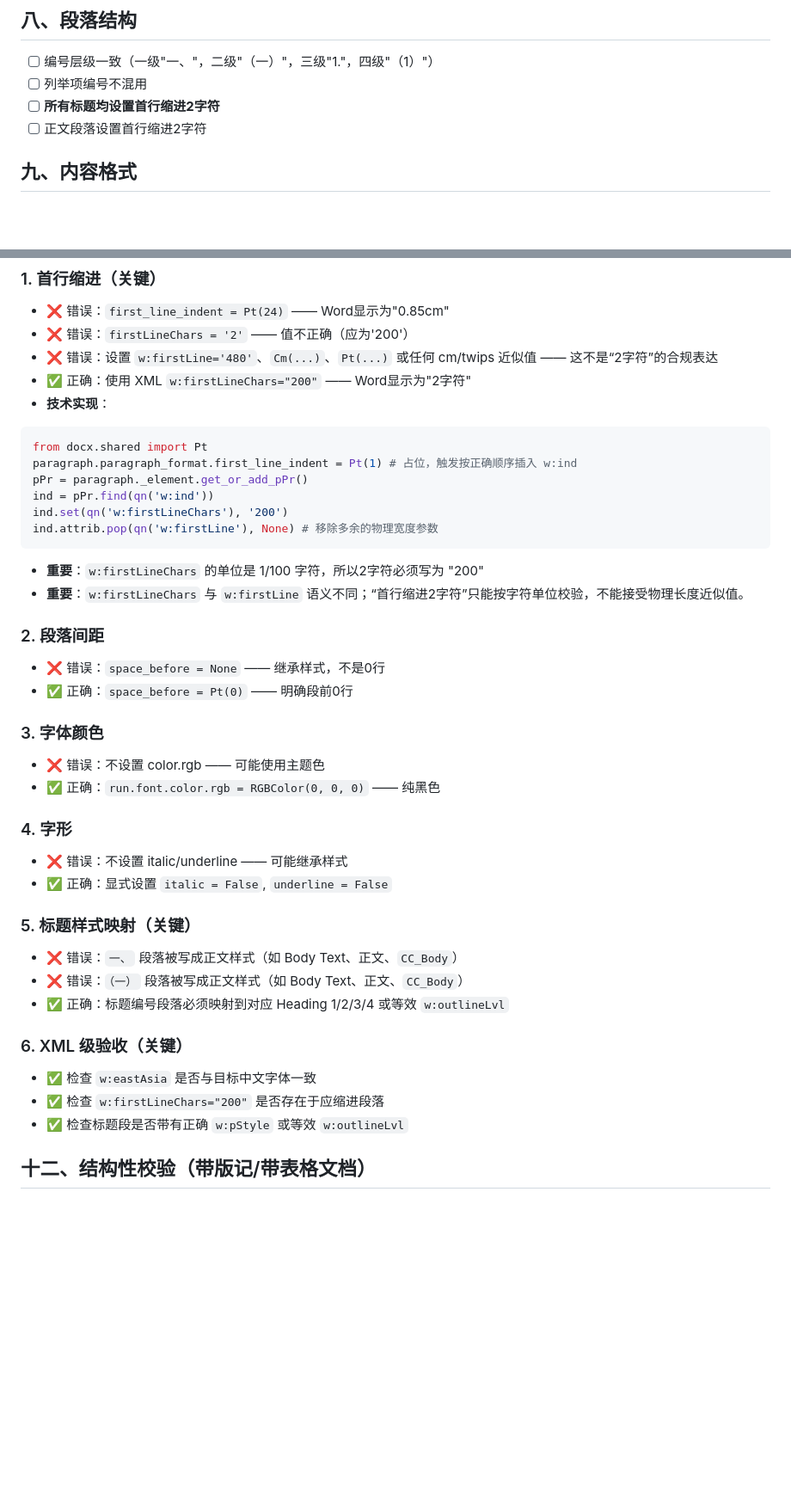
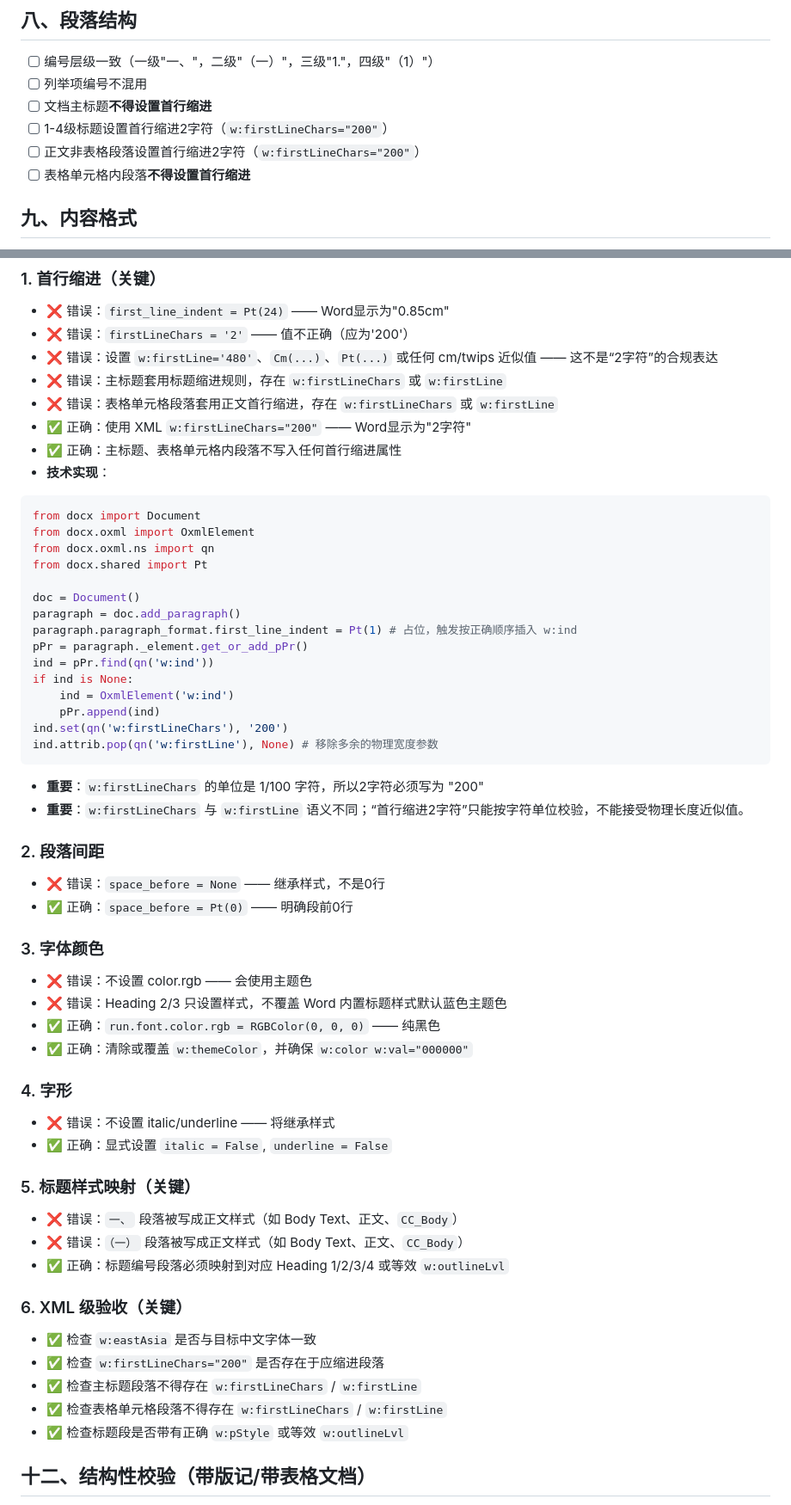
Before and after one commit to Zengwenj/skills-for-opencode-in-use, a Markdown page: office-docs-writer/validators/style-checklist.md, 2 parts joined by grey strips. Shown at 86% size. Rendered like a GitHub page; blank space fills up the shorter version.

````diff
--- a/office-docs-writer/validators/style-checklist.md
+++ b/office-docs-writer/validators/style-checklist.md
@@ -87,8 +89,10 @@
 
 - [ ] 编号层级一致（一级"一、"，二级"（一）"，三级"1."，四级"（1）"）
 - [ ] 列举项编号不混用
-- [ ] **所有标题均设置首行缩进2字符**
-- [ ] 正文段落设置首行缩进2字符
+- [ ] 文档主标题**不得设置首行缩进**
+- [ ] 1-4级标题设置首行缩进2字符（`w:firstLineChars="200"`）
+- [ ] 正文非表格段落设置首行缩进2字符（`w:firstLineChars="200"`）
+- [ ] 表格单元格内段落**不得设置首行缩进**
 
 ## 九、内容格式
 
@@ -107,13 +111,25 @@
 - ❌ 错误：`first_line_indent = Pt(24)` —— Word显示为"0.85cm"
 - ❌ 错误：`firstLineChars = '2'` —— 值不正确（应为'200'）
 - ❌ 错误：设置 `w:firstLine='480'`、`Cm(...)`、`Pt(...)` 或任何 cm/twips 近似值 —— 这不是“2字符”的合规表达
+- ❌ 错误：主标题套用标题缩进规则，存在 `w:firstLineChars` 或 `w:firstLine`
+- ❌ 错误：表格单元格段落套用正文首行缩进，存在 `w:firstLineChars` 或 `w:firstLine`
 - ✅ 正确：使用 XML `w:firstLineChars="200"` —— Word显示为"2字符"
+- ✅ 正确：主标题、表格单元格内段落不写入任何首行缩进属性
 - **技术实现**：
 ```python
+from docx import Document
+from docx.oxml import OxmlElement
+from docx.oxml.ns import qn
 from docx.shared import Pt
+
+doc = Document()
+paragraph = doc.add_paragraph()
 paragraph.paragraph_format.first_line_indent = Pt(1) # 占位，触发按正确顺序插入 w:ind
 pPr = paragraph._element.get_or_add_pPr()
 ind = pPr.find(qn('w:ind'))
+if ind is None:
+    ind = OxmlElement('w:ind')
+    pPr.append(ind)
 ind.set(qn('w:firstLineChars'), '200')
 ind.attrib.pop(qn('w:firstLine'), None) # 移除多余的物理宽度参数
 ```
@@ -125,11 +141,13 @@ ind.attrib.pop(qn('w:firstLine'), None) # 移除多余的物理宽度参数
 - ✅ 正确：`space_before = Pt(0)` —— 明确段前0行
 
 ### 3. 字体颜色
-- ❌ 错误：不设置 color.rgb —— 可能使用主题色
+- ❌ 错误：不设置 color.rgb —— 会使用主题色
+- ❌ 错误：Heading 2/3 只设置样式，不覆盖 Word 内置标题样式默认蓝色主题色
 - ✅ 正确：`run.font.color.rgb = RGBColor(0, 0, 0)` —— 纯黑色
+- ✅ 正确：清除或覆盖 `w:themeColor`，并确保 `w:color w:val="000000"`
 
 ### 4. 字形
-- ❌ 错误：不设置 italic/underline —— 可能继承样式
+- ❌ 错误：不设置 italic/underline —— 将继承样式
 - ✅ 正确：显式设置 `italic = False`, `underline = False`
 
 ### 5. 标题样式映射（关键）
@@ -140,6 +158,8 @@ ind.attrib.pop(qn('w:firstLine'), None) # 移除多余的物理宽度参数
 ### 6. XML 级验收（关键）
 - ✅ 检查 `w:eastAsia` 是否与目标中文字体一致
 - ✅ 检查 `w:firstLineChars="200"` 是否存在于应缩进段落
+- ✅ 检查主标题段落不得存在 `w:firstLineChars` / `w:firstLine`
+- ✅ 检查表格单元格段落不得存在 `w:firstLineChars` / `w:firstLine`
 - ✅ 检查标题段是否带有正确 `w:pStyle` 或等效 `w:outlineLvl`
 
 ## 十二、结构性校验（带版记/带表格文档）
````
Also changed, not shown: other parts of office-docs-writer/validators/style-checklist.md (+4 -2 lines), office-docs-writer/guidelines/formal-style.md (+51 -7 lines).
